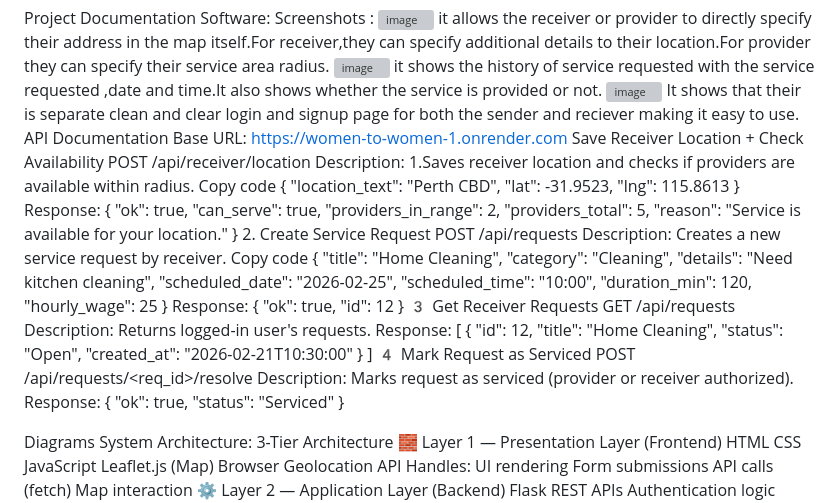
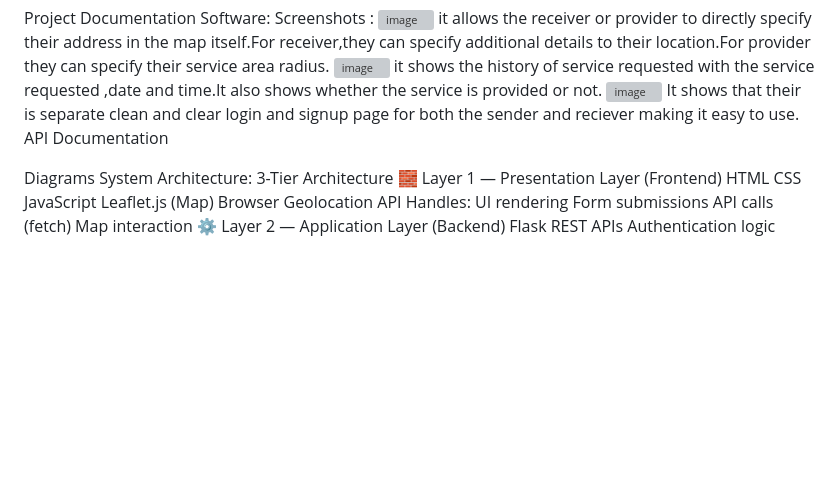
Before and after one commit to GeethikaAnil1/W2W, a Markdown page: README.md, the part around the change. GitHub-like rendering; blank space fills up the shorter version; grey boxes are pictures that could not be loaded.

```diff
--- a/README.md
+++ b/README.md
@@ -47,66 +47,7 @@ it shows the history of service requested with the service requested ,date and t
 <img width="1920" height="1080" alt="image" src="https://github.com/user-attachments/assets/2295e000-8c87-44eb-b3b0-20c17392be0e" />
 It shows that their is separate clean and clear login and signup page for both the sender and reciever making it easy to use.
 API Documentation
-Base URL: https://women-to-women-1.onrender.com
-Save Receiver Location + Check Availability
-POST /api/receiver/location
-Description:
-1.Saves receiver location and checks if providers are available within radius.
-Copy code
-{
-  "location_text": "Perth CBD",
-  "lat": -31.9523,
-  "lng": 115.8613
-}
-Response:
-{
-  "ok": true,
-  "can_serve": true,
-  "providers_in_range": 2,
-  "providers_total": 5,
-  "reason": "Service is available for your location."
-}
-2. Create Service Request
-POST /api/requests
-Description:
-Creates a new service request by receiver.
-Copy code
-{
-  "title": "Home Cleaning",
-  "category": "Cleaning",
-  "details": "Need kitchen cleaning",
-  "scheduled_date": "2026-02-25",
-  "scheduled_time": "10:00",
-  "duration_min": 120,
-  "hourly_wage": 25
-}
-Response:
-{
-  "ok": true,
-  "id": 12
-}
-3️ Get Receiver Requests
-GET /api/requests
-Description:
-Returns logged-in user's requests.
-Response:
-[
-  {
-    "id": 12,
-    "title": "Home Cleaning",
-    "status": "Open",
-    "created_at": "2026-02-21T10:30:00"
-  }
-]
-4️ Mark Request as Serviced
-POST /api/requests/<req_id>/resolve
-Description:
-Marks request as serviced (provider or receiver authorized).
-Response:
-{
-  "ok": true,
-  "status": "Serviced"
-}
+
 
 Diagrams
 System Architecture:
```
